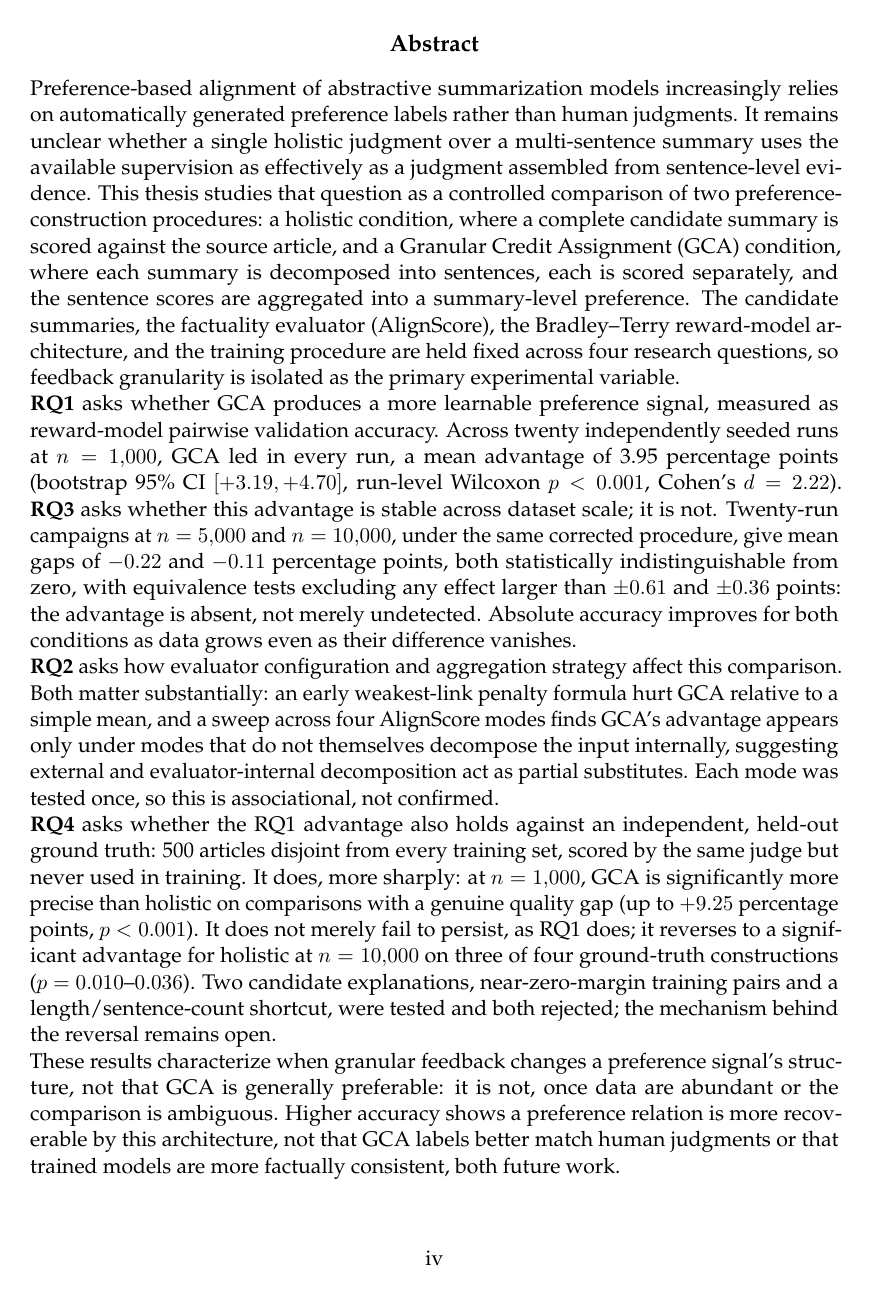
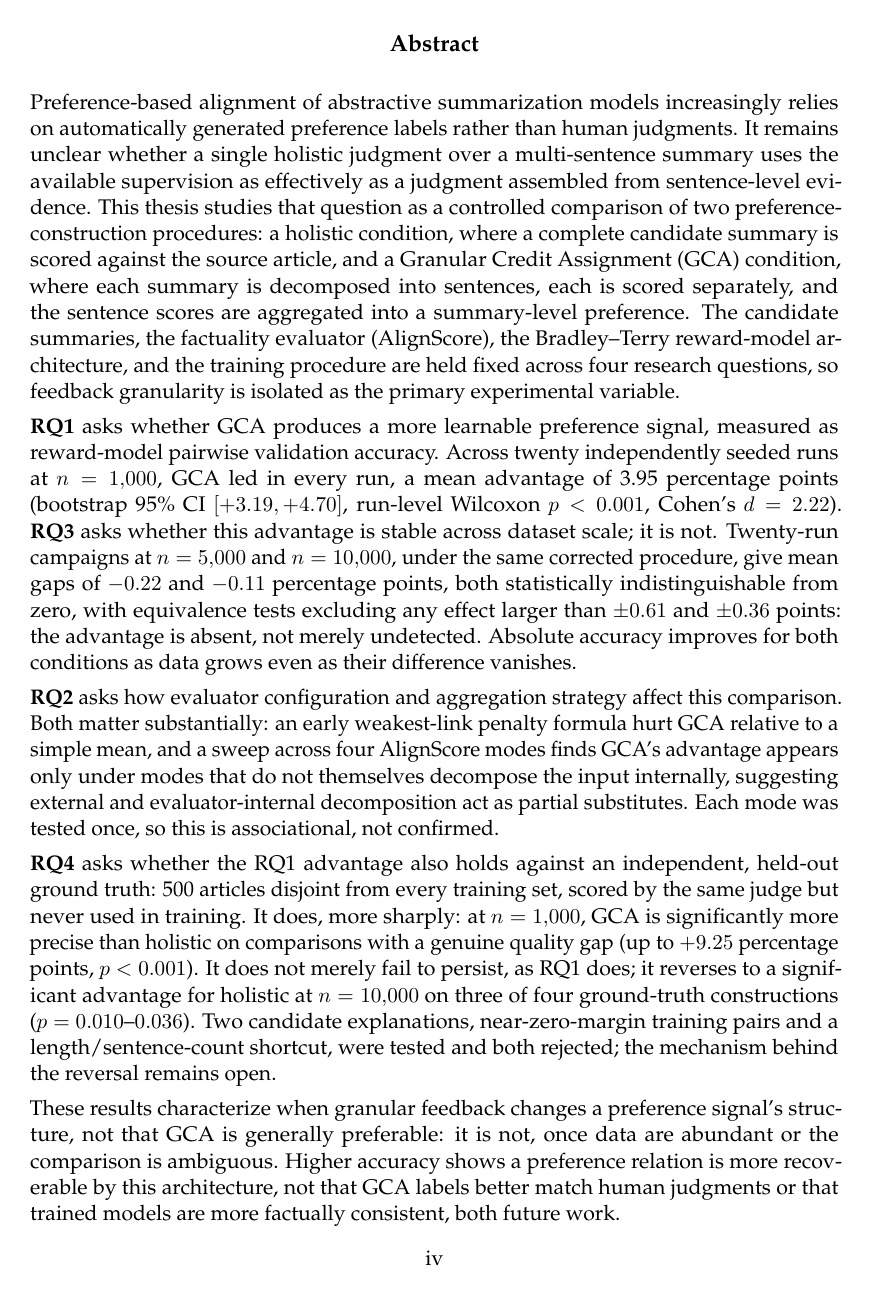
Before and after one commit to hasnat23/master-thesis-rlaif-gca, a LaTeX thesis (thesis/main.tex): page 4 of 117. Compiled offline with pdfLaTeX.

Commit message:
thesis: restore visible paragraph spacing in the abstract
The abstract's parskip was set to 0em to force it onto one page,
which left paragraphs (RQ1-RQ4, etc.) running together with no
visual gap. Restored a real gap (0.4em) and used \enlargethispage
on the abstract page to absorb the resulting extra height, so it
still fits on exactly one page.

```diff
--- a/thesis/main.tex
+++ b/thesis/main.tex
@@ -93,7 +93,8 @@
 \mentorinfo{Fraunhofer Institute for Applied Information Technology FIT}
 
 \englishabstract{%
-{\setlength{\parskip}{0em}%
+\enlargethispage{3\baselineskip}%
+{\setlength{\parskip}{0.4em}%
 Preference-based alignment of abstractive summarization models increasingly relies
 on automatically generated preference labels rather than human judgments. It
 remains unclear whether a single holistic judgment over a multi-sentence summary
```
Also changed, not shown: thesis/main.pdf.
